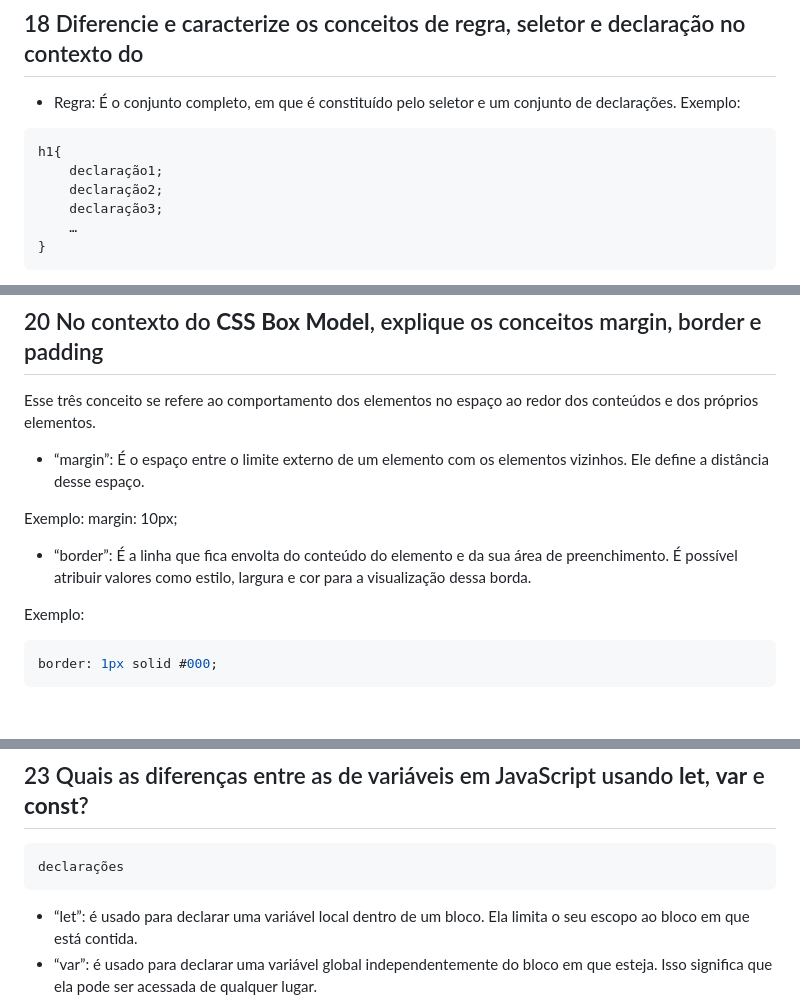
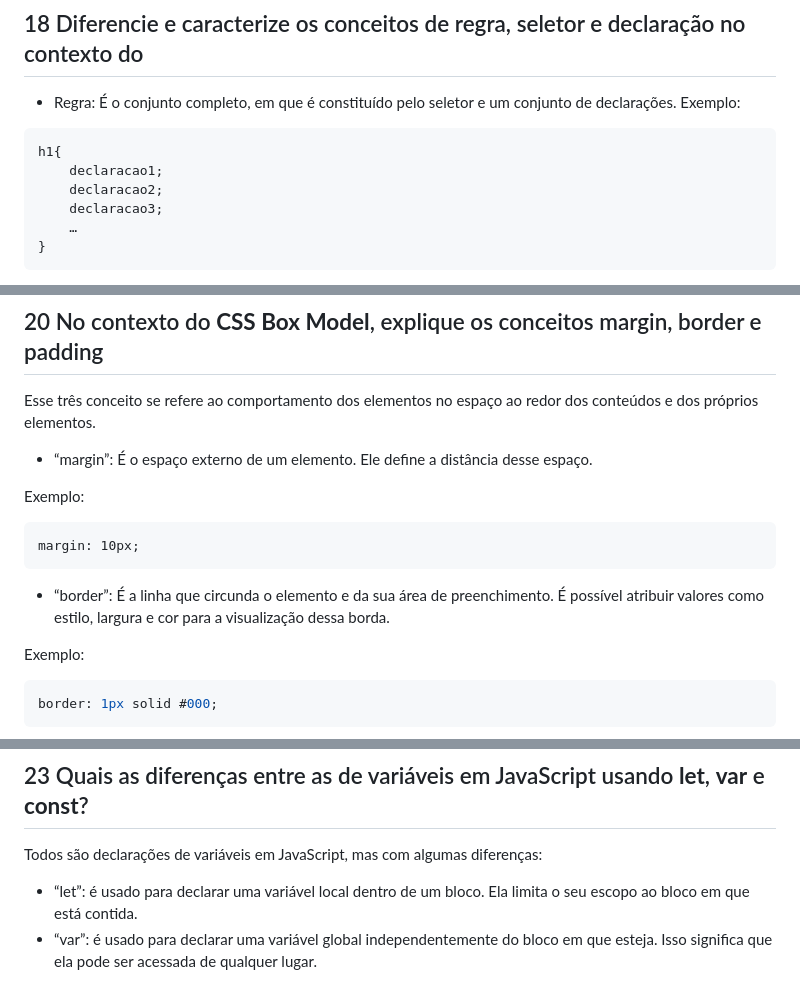
Before and after one commit to mlutegar/desenvolvimento-web-ibmec-2024.1, a Markdown page: aula06/listaExercicios.md, 3 parts joined by grey strips. GitHub-like rendering; blank space fills up the shorter version.

Commit message:
lista de exercicios

````diff
--- a/aula06/listaExercicios.md
+++ b/aula06/listaExercicios.md
@@ -131,9 +131,9 @@ O elemento `<a href=”a”></a>`
 Exemplo:
 ```css
 h1{
-    declaração1;
-    declaração2;
-    declaração3;
+    declaracao1;
+    declaracao2;
+    declaracao3;
     …
 }
 ```
@@ -186,11 +186,14 @@ Exemplo:
 
 Esse três conceito se refere ao comportamento dos elementos no espaço ao redor dos conteúdos e dos próprios elementos.
 
-- “margin”: É o espaço entre o limite externo de um elemento com os elementos vizinhos. Ele define a distância desse espaço.
+- “margin”: É o espaço externo de um elemento. Ele define a distância desse espaço.
 
-Exemplo: margin: 10px;
+Exemplo:
+```
+margin: 10px;
+```
 
-- “border”: É a linha que fica envolta do conteúdo do elemento e da sua área de preenchimento. É possível atribuir valores como estilo, largura e cor para a visualização dessa borda.
+- “border”: É a linha que circunda o elemento e da sua área de preenchimento. É possível atribuir valores como estilo, largura e cor para a visualização dessa borda.
 
 Exemplo:
 
@@ -266,7 +269,7 @@ Bloco é todo o código que fica entre as chaves “{}”
 
 ## 23 Quais as diferenças entre as  de variáveis em JavaScript usando **let**, **var** e **const**?
 
-    declarações
+Todos são declarações de variáveis em JavaScript, mas com algumas diferenças:
 
 - “let”: é usado para declarar uma variável local dentro de um bloco. Ela limita o seu escopo ao bloco em que está contida.
 - “var”: é usado para declarar uma variável global independentemente do bloco em que esteja. Isso significa que ela pode ser acessada de qualquer lugar.
````
